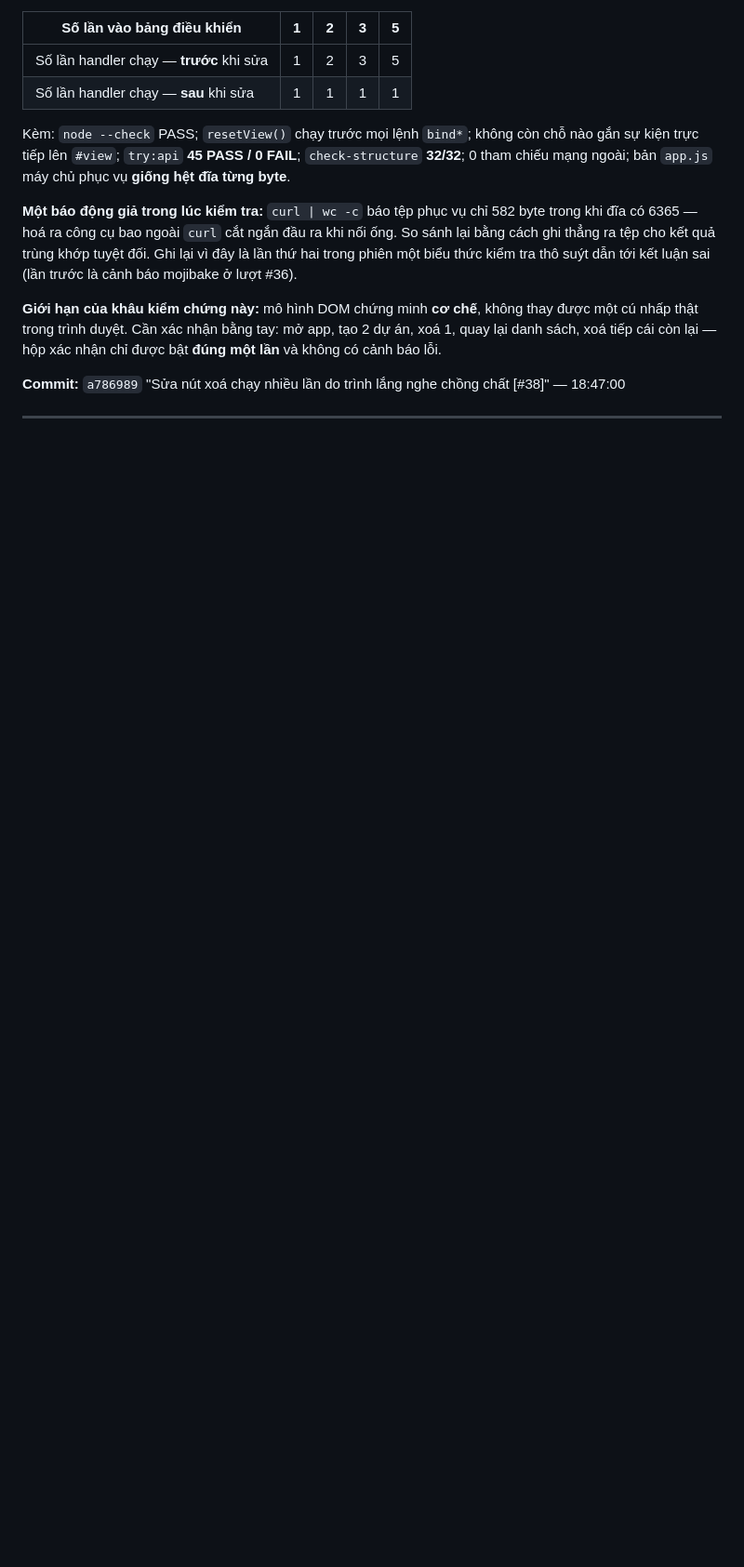
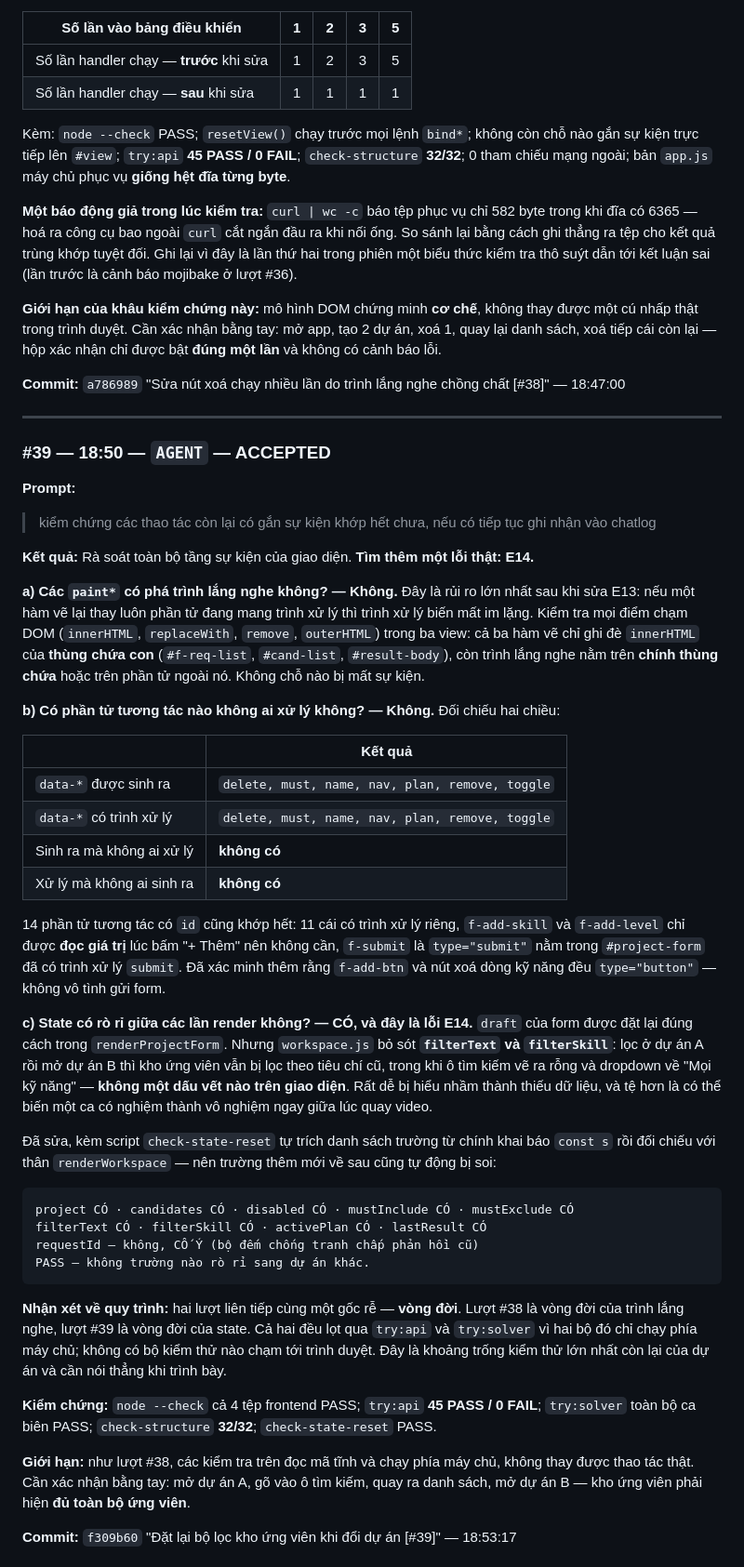
Before and after one commit to ngothuanan12-fit-hcmus/ronaldosiuuu_ronaldo-siuuu-cc6z, a Markdown page: chatlog.md, the part around one of its changes. Shown at 93% size. Drawn GitHub-style; blank space fills up the shorter version.

Commit message:
Ghi chatlog lượt #39: rà soát tầng sự kiện, thêm lỗi E14

````diff
--- a/chatlog.md
+++ b/chatlog.md
@@ -1339,4 +1340,62 @@ sách, xoá tiếp cái còn lại — hộp xác nhận chỉ được bật **
 
 ---
 
-<!-- Lượt tiếp theo: #39 -->
+### #39 — 18:50 — `AGENT` — ACCEPTED
+
+**Prompt:**
+> kiểm chứng các thao tác còn lại có gắn sự kiện khớp hết chưa, nếu có tiếp tục ghi nhận vào chatlog
+
+**Kết quả:** Rà soát toàn bộ tầng sự kiện của giao diện. **Tìm thêm một lỗi thật: E14.**
+
+**a) Các `paint*` có phá trình lắng nghe không? — Không.** Đây là rủi ro lớn nhất sau khi sửa
+E13: nếu một hàm vẽ lại thay luôn phần tử đang mang trình xử lý thì trình xử lý biến mất im lặng.
+Kiểm tra mọi điểm chạm DOM (`innerHTML`, `replaceWith`, `remove`, `outerHTML`) trong ba view:
+cả ba hàm vẽ chỉ ghi đè `innerHTML` của **thùng chứa con** (`#f-req-list`, `#cand-list`,
+`#result-body`), còn trình lắng nghe nằm trên **chính thùng chứa** hoặc trên phần tử ngoài nó.
+Không chỗ nào bị mất sự kiện.
+
+**b) Có phần tử tương tác nào không ai xử lý không? — Không.** Đối chiếu hai chiều:
+
+| | Kết quả |
+|---|---|
+| `data-*` được sinh ra | `delete, must, name, nav, plan, remove, toggle` |
+| `data-*` có trình xử lý | `delete, must, name, nav, plan, remove, toggle` |
+| Sinh ra mà không ai xử lý | **không có** |
+| Xử lý mà không ai sinh ra | **không có** |
+
+14 phần tử tương tác có `id` cũng khớp hết: 11 cái có trình xử lý riêng, `f-add-skill` và
+`f-add-level` chỉ được **đọc giá trị** lúc bấm "+ Thêm" nên không cần, `f-submit` là
+`type="submit"` nằm trong `#project-form` đã có trình xử lý `submit`. Đã xác minh thêm rằng
+`f-add-btn` và nút xoá dòng kỹ năng đều `type="button"` — không vô tình gửi form.
+
+**c) State có rò rỉ giữa các lần render không? — CÓ, và đây là lỗi E14.**
+`draft` của form được đặt lại đúng cách trong `renderProjectForm`. Nhưng `workspace.js` bỏ sót
+**`filterText` và `filterSkill`**: lọc ở dự án A rồi mở dự án B thì kho ứng viên vẫn bị lọc theo
+tiêu chí cũ, trong khi ô tìm kiếm vẽ ra rỗng và dropdown về "Mọi kỹ năng" — **không một dấu vết
+nào trên giao diện**. Rất dễ bị hiểu nhầm thành thiếu dữ liệu, và tệ hơn là có thể biến một ca
+có nghiệm thành vô nghiệm ngay giữa lúc quay video.
+
+Đã sửa, kèm script `check-state-reset` tự trích danh sách trường từ chính khai báo `const s`
+rồi đối chiếu với thân `renderWorkspace` — nên trường thêm mới về sau cũng tự động bị soi:
+
+```
+project CÓ · candidates CÓ · disabled CÓ · mustInclude CÓ · mustExclude CÓ
+filterText CÓ · filterSkill CÓ · activePlan CÓ · lastResult CÓ
+requestId — không, CỐ Ý (bộ đếm chống tranh chấp phản hồi cũ)
+PASS — không trường nào rò rỉ sang dự án khác.
+```
+
+**Nhận xét về quy trình:** hai lượt liên tiếp cùng một gốc rễ — **vòng đời**. Lượt #38 là vòng
+đời của trình lắng nghe, lượt #39 là vòng đời của state. Cả hai đều lọt qua `try:api` và
+`try:solver` vì hai bộ đó chỉ chạy phía máy chủ; không có bộ kiểm thử nào chạm tới trình duyệt.
+Đây là khoảng trống kiểm thử lớn nhất còn lại của dự án và cần nói thẳng khi trình bày.
+
+**Kiểm chứng:** `node --check` cả 4 tệp frontend PASS; `try:api` **45 PASS / 0 FAIL**;
+`try:solver` toàn bộ ca biên PASS; `check-structure` **32/32**; `check-state-reset` PASS.
+
+**Giới hạn:** như lượt #38, các kiểm tra trên đọc mã tĩnh và chạy phía máy chủ, không thay được
+thao tác thật. Cần xác nhận bằng tay: mở dự án A, gõ vào ô tìm kiếm, quay ra danh sách, mở dự án
+B — kho ứng viên phải hiện **đủ toàn bộ ứng viên**.
+
+**Commit:** `f309b60` "Đặt lại bộ lọc kho ứng viên khi đổi dự án [#39]" — 18:53:17
+
````
Also changed, not shown: other parts of chatlog.md (+4 -0 lines).
